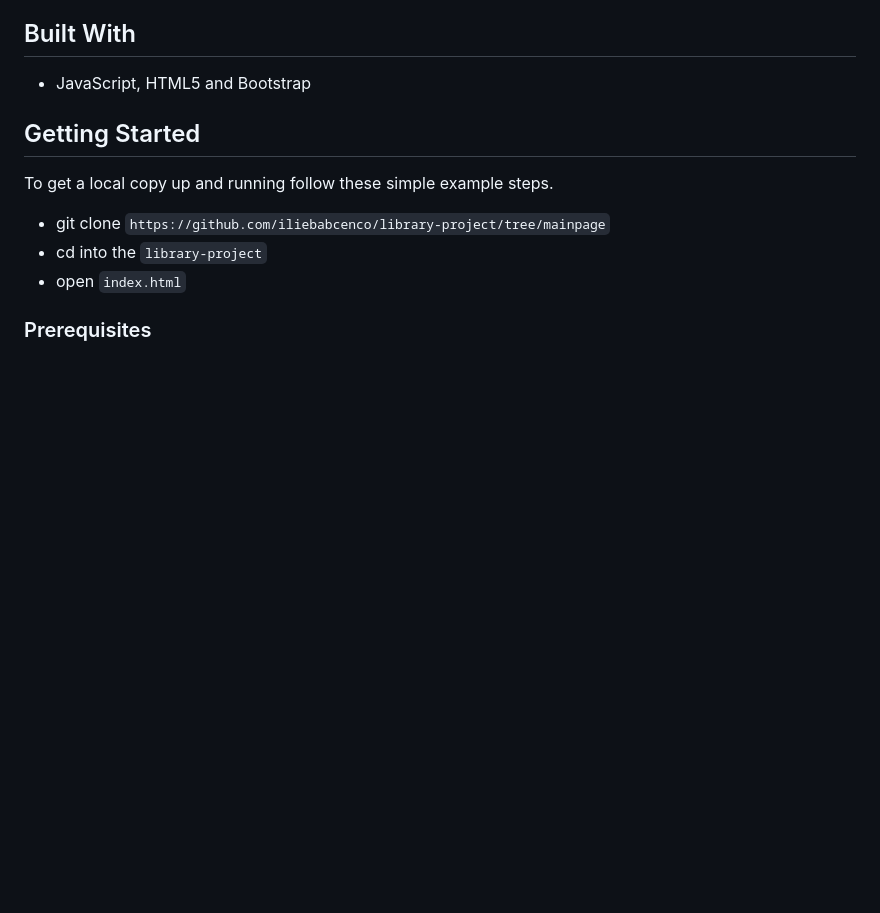
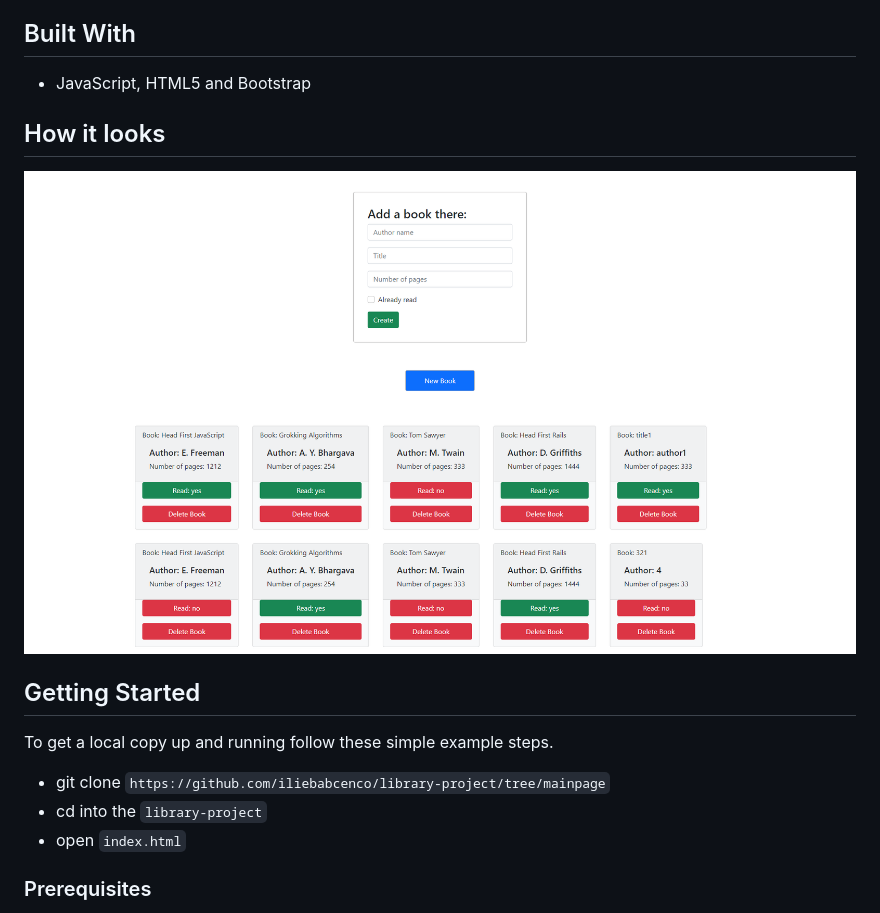
Before and after one commit to iliebabcenco/library-project, a Markdown page: README.md, the part around the change. GitHub-like rendering; pictures changed too: screenshot.png (added); blank space fills up the shorter version.

Commit message:
Add screenshot of page to the readme, add empty validations for the form, add dummy books

```diff
--- a/README.md
+++ b/README.md
@@ -5,6 +5,10 @@
 ## Built With
 
 - JavaScript, HTML5 and Bootstrap
+
+## How it looks
+
+![](screenshot.png)
 
 ## Getting Started
 
```
Also changed, not shown: 2 other files.
